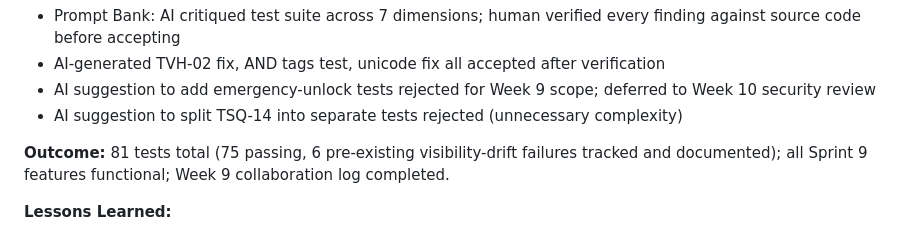
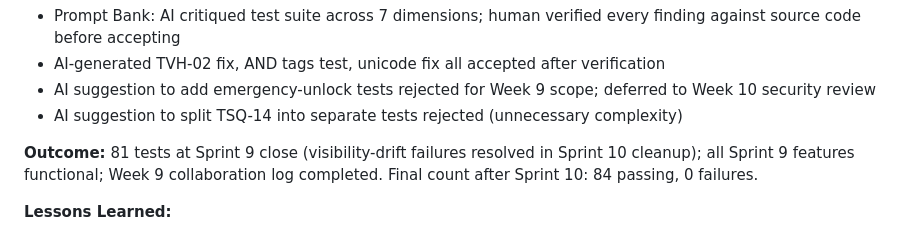
Before and after one commit to FranklinZhong/AstraNotes-AIDSE, a Markdown page: planning/sprint_log.md, the part around the change. Rendered like a GitHub page.

```diff
--- a/planning/sprint_log.md
+++ b/planning/sprint_log.md
@@ -341,7 +341,7 @@ Close all Sprint 1 prerequisites (SZ-06, GOV-B-02~05, design issue decisions), t
 - AI suggestion to add emergency-unlock tests rejected for Week 9 scope; deferred to Week 10 security review
 - AI suggestion to split TSQ-14 into separate tests rejected (unnecessary complexity)
 
-**Outcome:** 81 tests total (75 passing, 6 pre-existing visibility-drift failures tracked and documented); all Sprint 9 features functional; Week 9 collaboration log completed.
+**Outcome:** 81 tests at Sprint 9 close (visibility-drift failures resolved in Sprint 10 cleanup); all Sprint 9 features functional; Week 9 collaboration log completed. Final count after Sprint 10: 84 passing, 0 failures.
 
 **Lessons Learned:**
 - Prompt Bank is a structured critique tool: AI finds patterns, human verifies against code
```
Also changed, not shown: planning/TRACEABILITY.md (+2 -2 lines).
